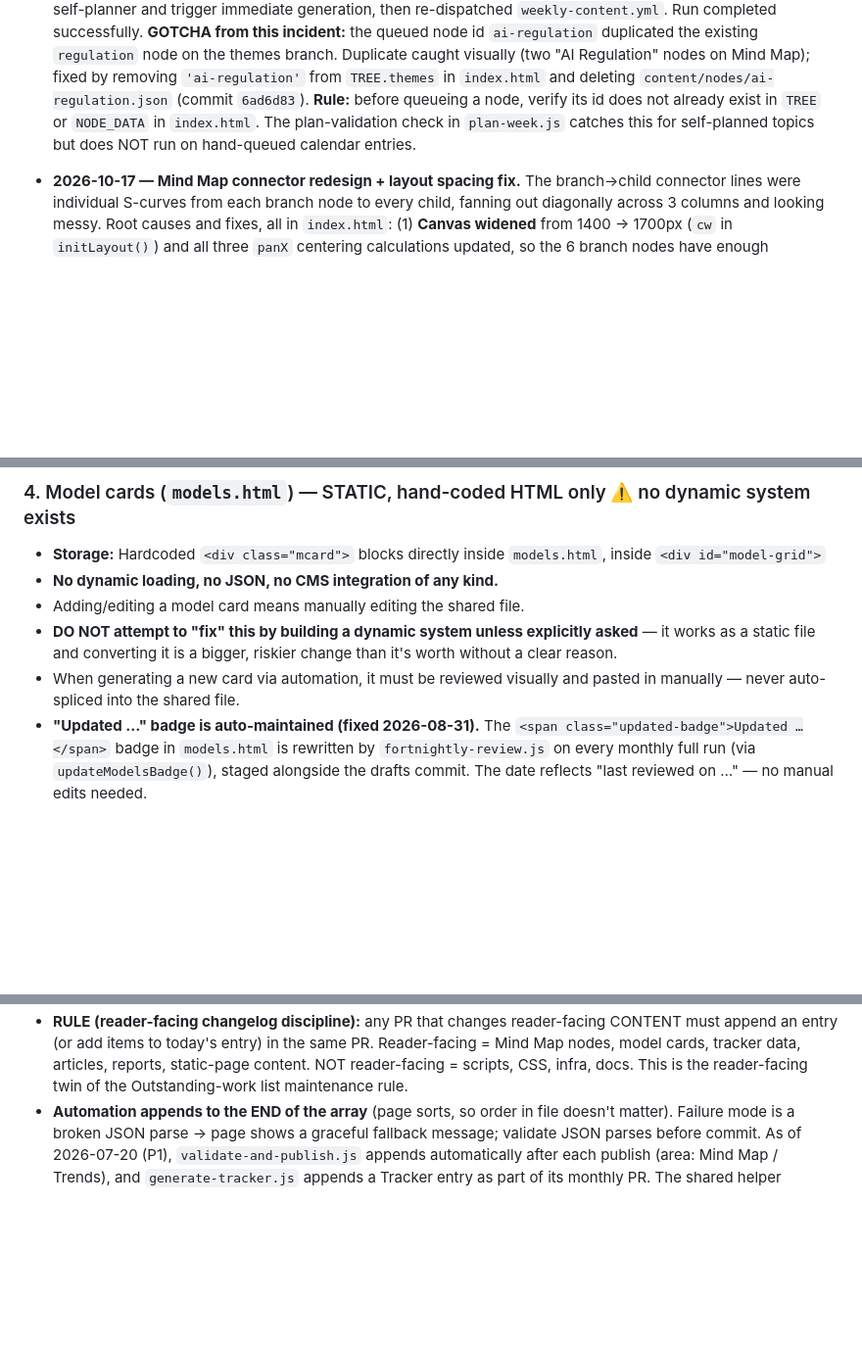
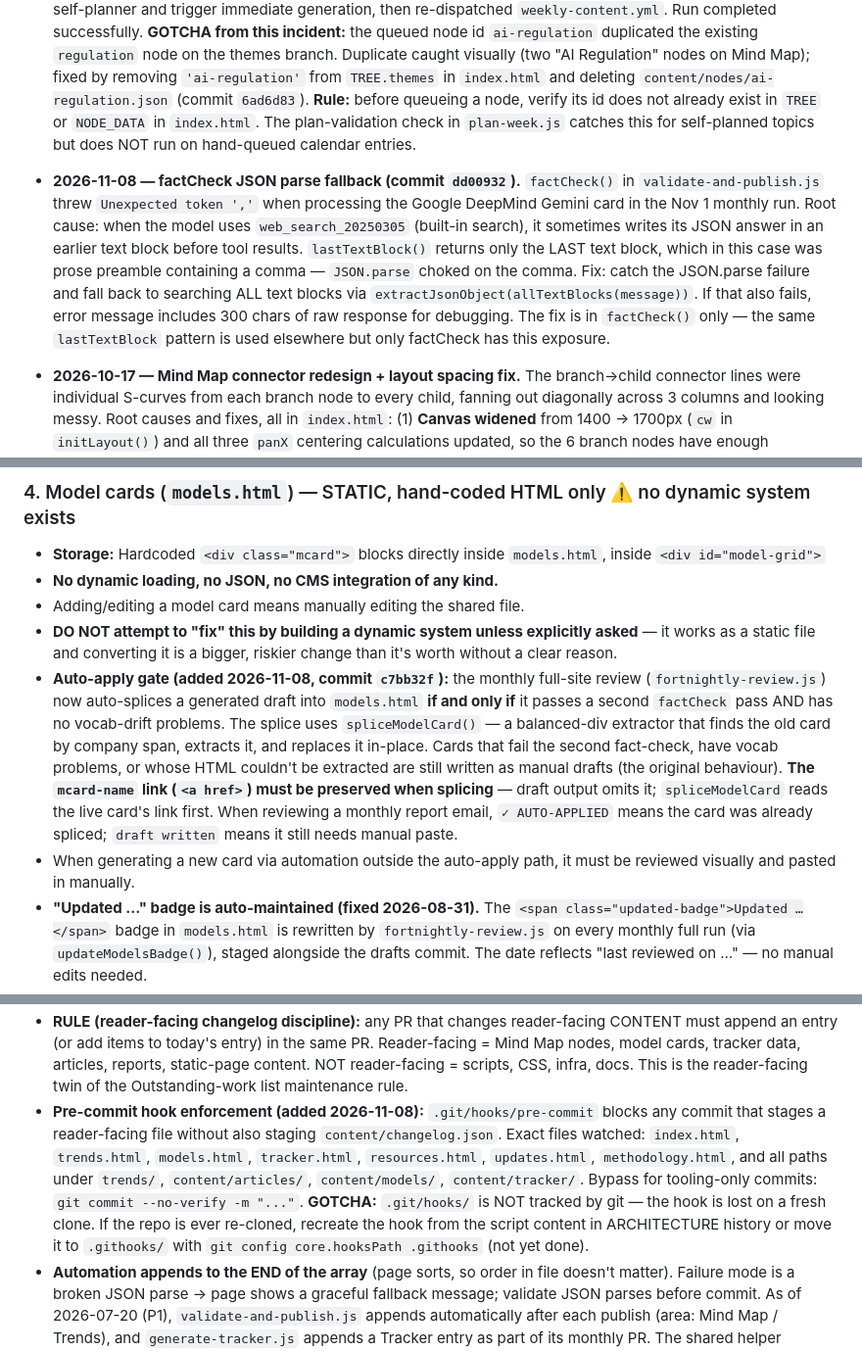
Before and after one commit to llms-101-cp/llms-101-website, a Markdown page: ARCHITECTURE.md, 3 parts joined by grey strips. Shown at 98% size. Drawn GitHub-style; blank space fills up the shorter version.

Commit message:
docs: update ARCHITECTURE.md to 2026-11-14
- Last-verified date updated
- System 1: SCOPE RULE added — themes branch locked to 6 foundational
  nodes; no automation additions without explicit hand-queue + editorial
  decision; background and removal commit recorded
- System 4: auto-apply gate documented (spliceModelCard, second factCheck
  pass, vocab-drift gate, mcard-name link preservation)
- System 5: pre-commit hook enforcement documented (reader-facing files,
  bypass instruction, lost-on-clone gotcha)
- Incident note: factCheck JSON parse fallback fix (dd00932) — root cause
  (lastTextBlock misses earlier text blocks when model uses web_search),
  fix (allTextBlocks fallback), scope

Co-Authored-By: Claude Sonnet 4.6 <noreply@anthropic.com>

```diff
--- a/ARCHITECTURE.md
+++ b/ARCHITECTURE.md
@@ -178,6 +180,19 @@ reader-facing twin: any PR changing reader-facing content must append a
   `plan-week.js` catches this for self-planned topics but does NOT run on
   hand-queued calendar entries.
 
+* **2026-11-08 — factCheck JSON parse fallback (commit `dd00932`).**
+  `factCheck()` in `validate-and-publish.js` threw `Unexpected token ','`
+  when processing the Google DeepMind Gemini card in the Nov 1 monthly
+  run. Root cause: when the model uses `web_search_20250305` (built-in
+  search), it sometimes writes its JSON answer in an earlier text block
+  before tool results. `lastTextBlock()` returns only the LAST text block,
+  which in this case was prose preamble containing a comma — `JSON.parse`
+  choked on the comma. Fix: catch the JSON.parse failure and fall back to
+  searching ALL text blocks via `extractJsonObject(allTextBlocks(message))`.
+  If that also fails, error message includes 300 chars of raw response for
+  debugging. The fix is in `factCheck()` only — the same `lastTextBlock`
+  pattern is used elsewhere but only factCheck has this exposure.
+
 * **2026-10-17 — Mind Map connector redesign + layout spacing fix.**
   The branch→child connector lines were individual S-curves from each branch
   node to every child, fanning out diagonally across 3 columns and looking
@@ -384,8 +409,20 @@ content type is what caused most of today's problems.
 - **DO NOT attempt to "fix" this by building a dynamic system unless
   explicitly asked** — it works as a static file and converting it is a
   bigger, riskier change than it's worth without a clear reason.
-- When generating a new card via automation, it must be reviewed visually
-  and pasted in manually — never auto-spliced into the shared file.
+- **Auto-apply gate (added 2026-11-08, commit `c7bb32f`):** the monthly
+  full-site review (`fortnightly-review.js`) now auto-splices a generated
+  draft into `models.html` **if and only if** it passes a second `factCheck`
+  pass AND has no vocab-drift problems. The splice uses `spliceModelCard()`
+  — a balanced-div extractor that finds the old card by company span,
+  extracts it, and replaces it in-place. Cards that fail the second
+  fact-check, have vocab problems, or whose HTML couldn't be extracted are
+  still written as manual drafts (the original behaviour). **The
+  `mcard-name` link (`<a href>`) must be preserved when splicing** — draft
+  output omits it; `spliceModelCard` reads the live card's link first.
+  When reviewing a monthly report email, `✓ AUTO-APPLIED` means the card
+  was already spliced; `draft written` means it still needs manual paste.
+- When generating a new card via automation outside the auto-apply path,
+  it must be reviewed visually and pasted in manually.
 - **"Updated …" badge is auto-maintained (fixed 2026-08-31).** The
   `<span class="updated-badge">Updated …</span>` badge in `models.html`
   is rewritten by `fortnightly-review.js` on every monthly full run
@@ -429,6 +466,17 @@ content type is what caused most of today's problems.
   tracker data, articles, reports, static-page content. NOT reader-facing
   = scripts, CSS, infra, docs. This is the reader-facing twin of the
   Outstanding-work list maintenance rule.
+- **Pre-commit hook enforcement (added 2026-11-08):** `.git/hooks/pre-commit`
+  blocks any commit that stages a reader-facing file without also staging
+  `content/changelog.json`. Exact files watched: `index.html`, `trends.html`,
+  `models.html`, `tracker.html`, `resources.html`, `updates.html`,
+  `methodology.html`, and all paths under `trends/`, `content/articles/`,
+  `content/models/`, `content/tracker/`. Bypass for tooling-only commits:
+  `git commit --no-verify -m "..."`. **GOTCHA:** `.git/hooks/` is NOT
+  tracked by git — the hook is lost on a fresh clone. If the repo is ever
+  re-cloned, recreate the hook from the script content in ARCHITECTURE
+  history or move it to `.githooks/` with `git config core.hooksPath
+  .githooks` (not yet done).
 - **Automation appends to the END of the array** (page sorts, so order
   in file doesn't matter). Failure mode is a broken JSON parse → page
   shows a graceful fallback message; validate JSON parses before commit.
```
Also changed, not shown: other parts of ARCHITECTURE.md (+13 -1 lines).
